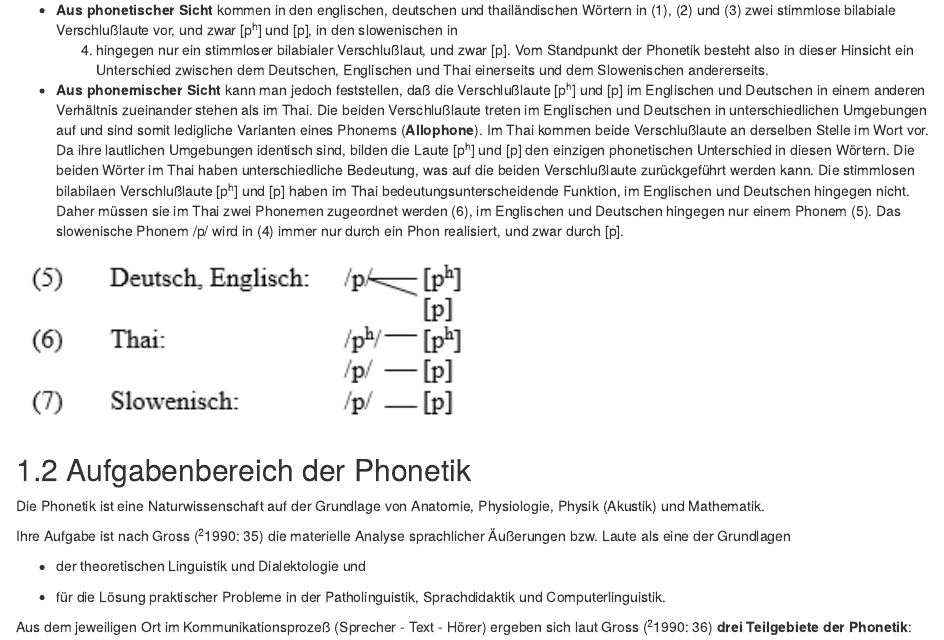
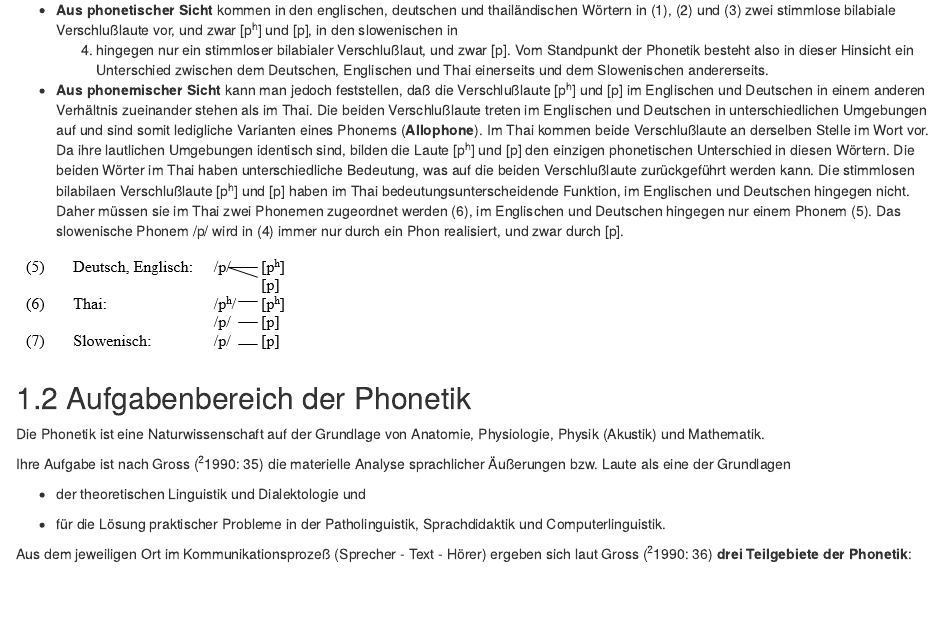
Before and after one commit to tpetric7/phonologie-2022, an R Markdown document (1-gegenstand.Rmd): the page in a window 1100 px wide, from 1620 px down. Rendered offline with R 4.5, knitr and Pandoc, with nearby package versions; drawn as R Markdown's standard HTML page in place of the format the file asks for.

Commit message:
chapter correction

````diff
--- a/1-gegenstand.Rmd
+++ b/1-gegenstand.Rmd
@@ -119,7 +119,7 @@ knitr::include_graphics("pictures/01b_NSG_Intro_2020-10-07/phoneme_und_allophone
     (5). Das slowenische Phonem /p/ wird in (4) immer nur durch ein Phon
     realisiert, und zwar durch [p].
 
-```{r echo=FALSE, message=FALSE, warning=FALSE, out.width="50%"}
+```{r echo=FALSE, message=FALSE, warning=FALSE, out.width="30%"}
 knitr::include_graphics("pictures/01b_NSG_Intro_2020-10-07/phoneme_und_allophone2.png")
 ```
 
````
Also changed, not shown: docs/1-gegenstand.md, 1 other file.
